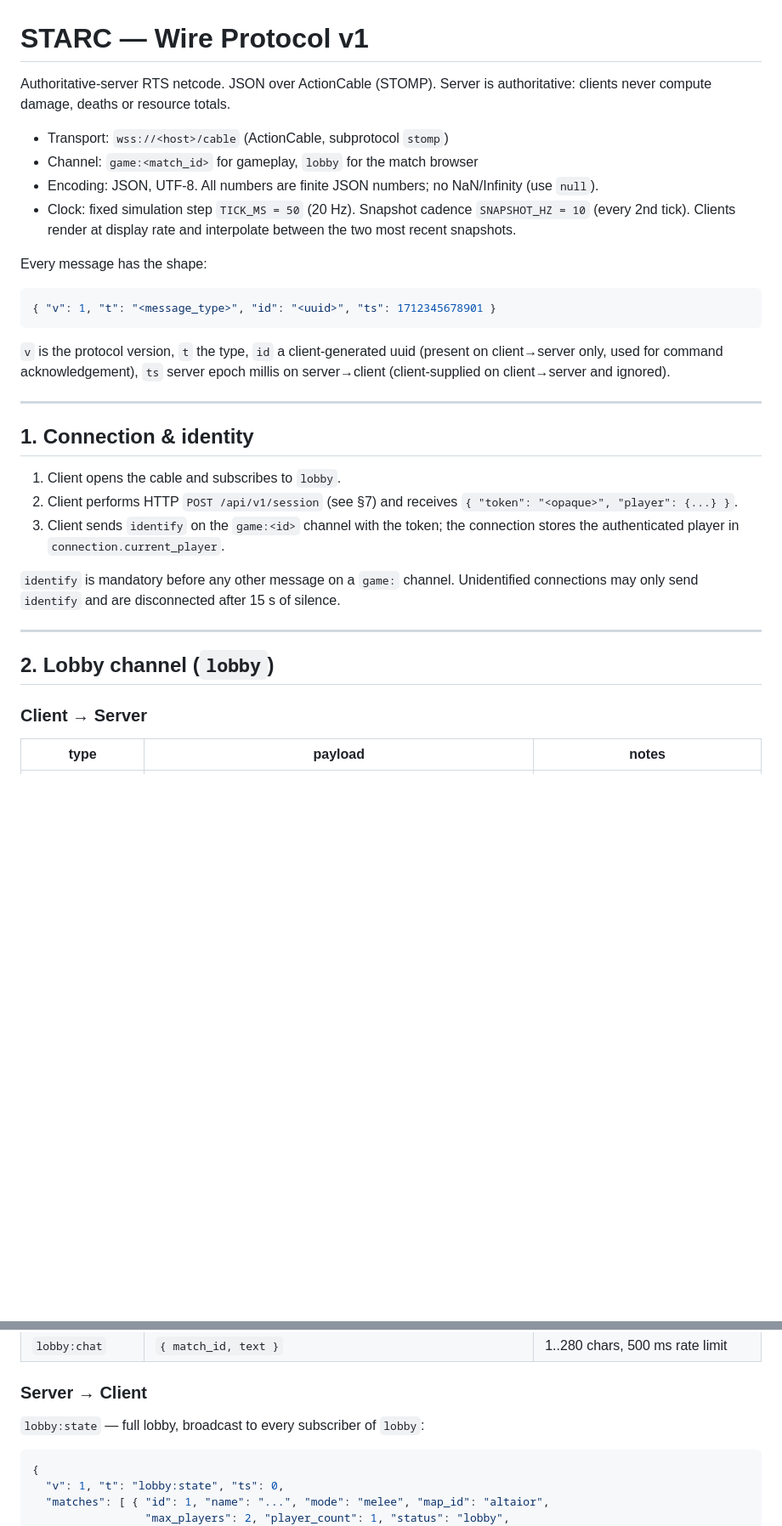
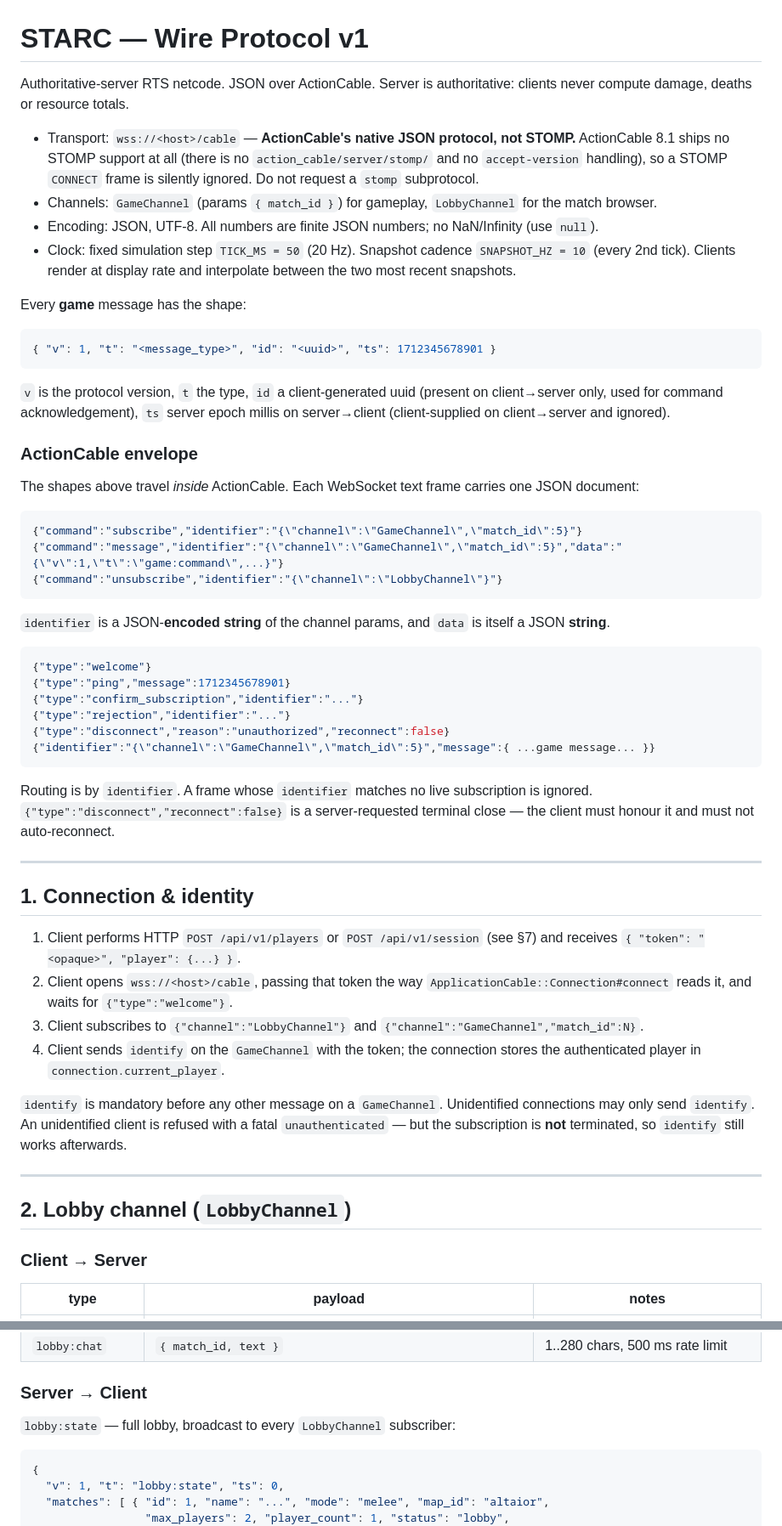
Before and after one commit to nicolasacchi/starc, a Markdown page: docs/PROTOCOL.md, 2 parts joined by grey strips. Shown at 85% size. Drawn GitHub-style; blank space fills up the shorter version.

Commit message:
Correct the transport: ActionCable 8.1 has no STOMP support
Proven against a live server by the e2e worker: actioncable-8.1.4 contains
zero STOMP support (no action_cable/server/stomp/, no accept-version
handling), and a STOMP CONNECT frame is ignored in favour of ActionCable's
native JSON protocol ({"type":"welcome"}, {"type":"ping"}, ...).

The protocol doc and the client transport both assumed STOMP, so multiplayer
would not have connected at all. The doc now specifies the native envelope:
command subscribe/message/unsubscribe with a JSON-encoded identifier, and
routing by identifier rather than by a STOMP subscription header. Client
transport rewrite assigned to its owner.

Also corrects the identity section: the refused-before-identify path
terminates the subscription no longer, so identify still works afterwards.

Co-Authored-By: Claude Opus 4.8 (1M context) <noreply@anthropic.com>

````diff
--- a/docs/PROTOCOL.md
+++ b/docs/PROTOCOL.md
@@ -1,17 +1,21 @@
 # STARC — Wire Protocol v1
 
-Authoritative-server RTS netcode. JSON over ActionCable (STOMP). Server is
+Authoritative-server RTS netcode. JSON over ActionCable. Server is
 authoritative: clients never compute damage, deaths or resource totals.
 
-- Transport: `wss://<host>/cable` (ActionCable, subprotocol `stomp`)
-- Channel: `game:<match_id>` for gameplay, `lobby` for the match browser
+- Transport: `wss://<host>/cable` — **ActionCable's native JSON protocol, not
+  STOMP.** ActionCable 8.1 ships no STOMP support at all (there is no
+  `action_cable/server/stomp/` and no `accept-version` handling), so a STOMP
+  `CONNECT` frame is silently ignored. Do not request a `stomp` subprotocol.
+- Channels: `GameChannel` (params `{ match_id }`) for gameplay, `LobbyChannel`
+  for the match browser.
 - Encoding: JSON, UTF-8. All numbers are finite JSON numbers; no NaN/Infinity
   (use `null`).
 - Clock: fixed simulation step `TICK_MS = 50` (20 Hz). Snapshot cadence
   `SNAPSHOT_HZ = 10` (every 2nd tick). Clients render at display rate and
   interpolate between the two most recent snapshots.
 
-Every message has the shape:
+Every **game** message has the shape:
 
 ```json
 { "v": 1, "t": "<message_type>", "id": "<uuid>", "ts": 1712345678901 }
@@ -22,24 +26,56 @@ Every message has the shape:
 server epoch millis on server→client (client-supplied on client→server and
 ignored).
 
+### ActionCable envelope
+
+The shapes above travel *inside* ActionCable. Each WebSocket text frame
+carries one JSON document:
+
+```json
+{"command":"subscribe","identifier":"{\"channel\":\"GameChannel\",\"match_id\":5}"}
+{"command":"message","identifier":"{\"channel\":\"GameChannel\",\"match_id\":5}","data":"{\"v\":1,\"t\":\"game:command\",...}"}
+{"command":"unsubscribe","identifier":"{\"channel\":\"LobbyChannel\"}"}
+```
+
+`identifier` is a JSON-**encoded string** of the channel params, and `data` is
+itself a JSON **string**.
+
+```json
+{"type":"welcome"}
+{"type":"ping","message":1712345678901}
+{"type":"confirm_subscription","identifier":"..."}
+{"type":"rejection","identifier":"..."}
+{"type":"disconnect","reason":"unauthorized","reconnect":false}
+{"identifier":"{\"channel\":\"GameChannel\",\"match_id\":5}","message":{ ...game message... }}
+```
+
+Routing is by `identifier`. A frame whose `identifier` matches no live
+subscription is ignored. `{"type":"disconnect","reconnect":false}` is a
+server-requested terminal close — the client must honour it and must not
+auto-reconnect.
+
 ---
 
 ## 1. Connection & identity
 
-1. Client opens the cable and subscribes to `lobby`.
-2. Client performs HTTP `POST /api/v1/session` (see §7) and receives
-   `{ "token": "<opaque>", "player": {...} }`.
-3. Client sends `identify` on the `game:<id>` channel with the token; the
-   connection stores the authenticated player in
-   `connection.current_player`.
+1. Client performs HTTP `POST /api/v1/players` or `POST /api/v1/session`
+   (see §7) and receives `{ "token": "<opaque>", "player": {...} }`.
+2. Client opens `wss://<host>/cable`, passing that token the way
+   `ApplicationCable::Connection#connect` reads it, and waits for
+   `{"type":"welcome"}`.
+3. Client subscribes to `{"channel":"LobbyChannel"}` and
+   `{"channel":"GameChannel","match_id":N}`.
+4. Client sends `identify` on the `GameChannel` with the token; the connection
+   stores the authenticated player in `connection.current_player`.
 
-`identify` is mandatory before any other message on a `game:` channel.
-Unidentified connections may only send `identify` and are disconnected after
-15 s of silence.
+`identify` is mandatory before any other message on a `GameChannel`.
+Unidentified connections may only send `identify`. An unidentified client is
+refused with a fatal `unauthenticated` — but the subscription is **not**
+terminated, so `identify` still works afterwards.
 
 ---
 
-## 2. Lobby channel (`lobby`)
+## 2. Lobby channel (`LobbyChannel`)
 
 ### Client → Server
 
@@ -56,7 +92,7 @@ Unidentified connections may only send `identify` and are disconnected after
 
 ### Server → Client
 
-`lobby:state` — full lobby, broadcast to every subscriber of `lobby`:
+`lobby:state` — full lobby, broadcast to every `LobbyChannel` subscriber:
 
 ```json
 {
````
Also changed, not shown: other parts of docs/PROTOCOL.md (+1 -1 lines), CLAUDE.md (+1 -1 lines), README.md (+2 -2 lines).
